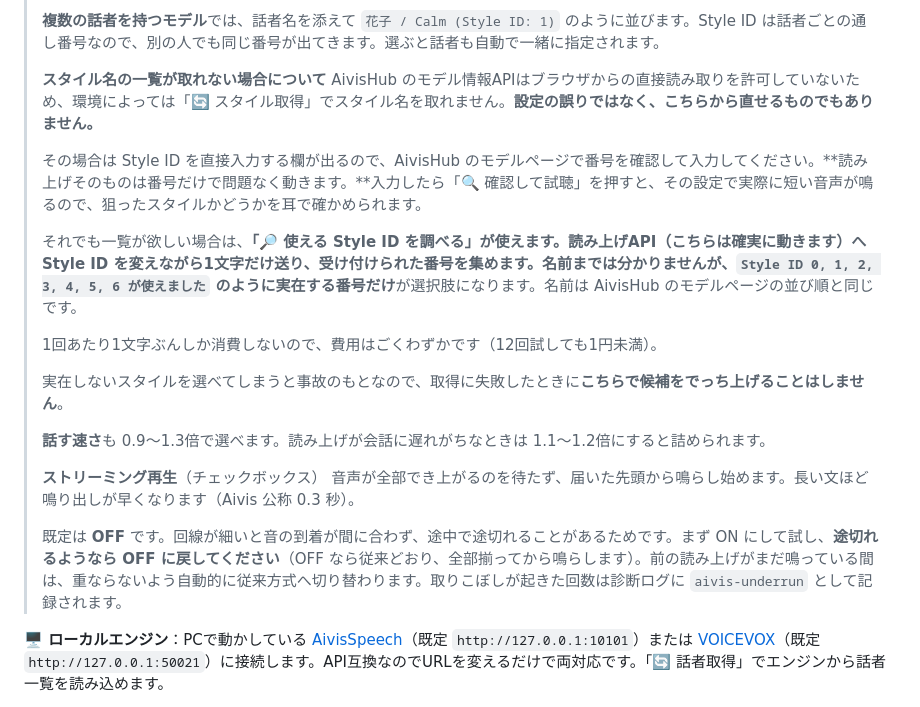
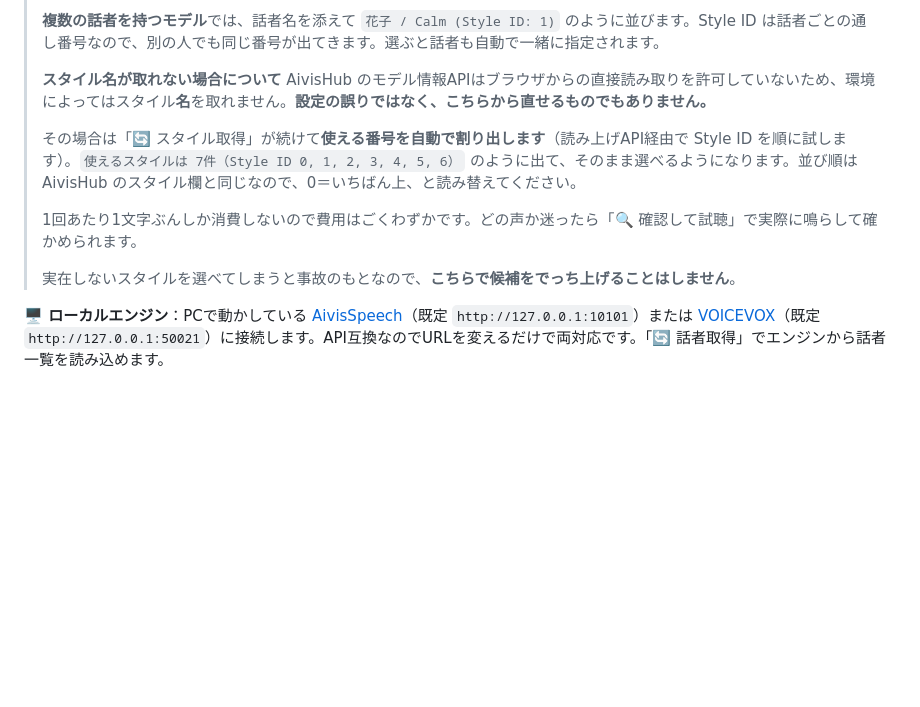
Before and after one commit to hide-1925/duo-interpreter, a Markdown page: README.md, the part around the change. Drawn GitHub-style; blank space fills up the shorter version.

Commit message:
Clarify style name retrieval process in README
Updated wording for clarity regarding style retrieval and usage.

```diff
--- a/README.md
+++ b/README.md
@@ -171,23 +171,14 @@ https://hub.aivis-project.com/aivm-models/47e53151-a378-46f3-abee-ce13aa07feb1
 >
 > **複数の話者を持つモデル**では、話者名を添えて `花子 / Calm (Style ID: 1)` のように並びます。Style ID は話者ごとの通し番号なので、別の人でも同じ番号が出てきます。選ぶと話者も自動で一緒に指定されます。
 >
-> **スタイル名の一覧が取れない場合について**
-> AivisHub のモデル情報APIはブラウザからの直接読み取りを許可していないため、環境によっては「🔄 スタイル取得」でスタイル名を取れません。**設定の誤りではなく、こちらから直せるものでもありません。**
+> **スタイル名が取れない場合について**
+> AivisHub のモデル情報APIはブラウザからの直接読み取りを許可していないため、環境によってはスタイル**名**を取れません。**設定の誤りではなく、こちらから直せるものでもありません。**
 >
-> その場合は Style ID を直接入力する欄が出るので、AivisHub のモデルページで番号を確認して入力してください。**読み上げそのものは番号だけで問題なく動きます。**入力したら「🔍 確認して試聴」を押すと、その設定で実際に短い音声が鳴るので、狙ったスタイルかどうかを耳で確かめられます。
+> その場合は「🔄 スタイル取得」が続けて**使える番号を自動で割り出します**（読み上げAPI経由で Style ID を順に試します）。`使えるスタイルは 7件（Style ID 0, 1, 2, 3, 4, 5, 6）` のように出て、そのまま選べるようになります。並び順は AivisHub のスタイル欄と同じなので、0＝いちばん上、と読み替えてください。
 >
-> それでも一覧が欲しい場合は、**「🔎 使える Style ID を調べる」**が使えます。読み上げAPI（こちらは確実に動きます）へ Style ID を変えながら1文字だけ送り、受け付けられた番号を集めます。名前までは分かりませんが、`Style ID 0, 1, 2, 3, 4, 5, 6 が使えました` のように**実在する番号だけ**が選択肢になります。名前は AivisHub のモデルページの並び順と同じです。
+> 1回あたり1文字ぶんしか消費しないので費用はごくわずかです。どの声か迷ったら「🔍 確認して試聴」で実際に鳴らして確かめられます。
 >
-> 1回あたり1文字ぶんしか消費しないので、費用はごくわずかです（12回試しても1円未満）。
->
-> 実在しないスタイルを選べてしまうと事故のもとなので、取得に失敗したときに**こちらで候補をでっち上げることはしません**。
->
-> **話す速さ**も 0.9〜1.3倍で選べます。読み上げが会話に遅れがちなときは 1.1〜1.2倍にすると詰められます。
->
-> **ストリーミング再生**（チェックボックス）
-> 音声が全部でき上がるのを待たず、届いた先頭から鳴らし始めます。長い文ほど鳴り出しが早くなります（Aivis 公称 0.3 秒）。
->
-> 既定は **OFF** です。回線が細いと音の到着が間に合わず、途中で途切れることがあるためです。まず ON にして試し、**途切れるようなら OFF に戻してください**（OFF なら従来どおり、全部揃ってから鳴らします）。前の読み上げがまだ鳴っている間は、重ならないよう自動的に従来方式へ切り替わります。取りこぼしが起きた回数は診断ログに `aivis-underrun` として記録されます。
+> 実在しないスタイルを選べてしまうと事故のもとなので、**こちらで候補をでっち上げることはしません**。
 
 **🖥 ローカルエンジン**：PCで動かしている [AivisSpeech](https://aivis-project.com/)（既定 `http://127.0.0.1:10101`）または [VOICEVOX](https://voicevox.hiroshiba.jp/)（既定 `http://127.0.0.1:50021`）に接続します。API互換なのでURLを変えるだけで両対応です。「🔄 話者取得」でエンジンから話者一覧を読み込めます。
 
```
